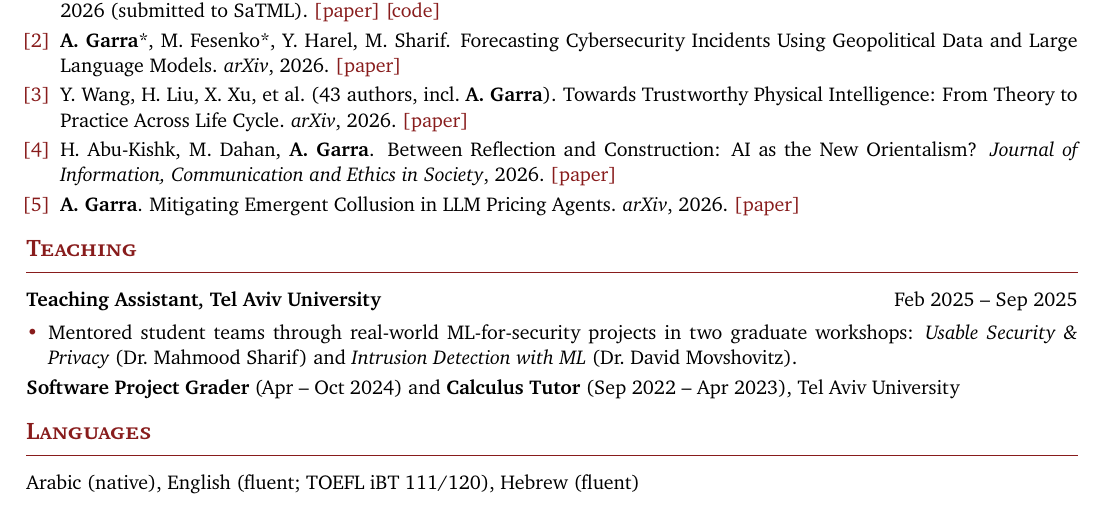
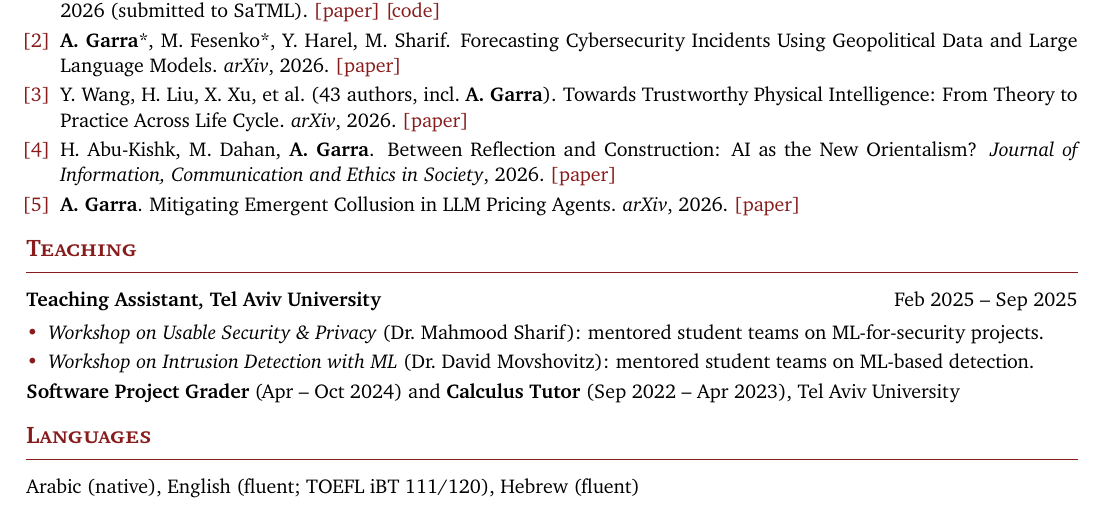
Before and after one commit to abdullahgarra/abdullahgarra.github.io, a LaTeX CV (cv/AbdullahGarra_CV.tex): part of the page, cut so that both start at the same text. Compiled offline with pdfLaTeX.

Commit message:
Rewrite research paragraph and refine CV teaching section
- Replace the research-summary paragraph on the homepage with a
  personal statement on AI safety and secure containment
- CV: one bullet per teaching workshop

Co-Authored-By: Claude Opus 5.5 <noreply@anthropic.com>

```diff
--- a/cv/AbdullahGarra_CV.tex
+++ b/cv/AbdullahGarra_CV.tex
@@ -101,8 +101,8 @@
 \section{Teaching}
 \entry{Teaching Assistant, Tel Aviv University}{Feb 2025 -- Sep 2025}{}{}
 \begin{itemize}
-  \item Mentored student teams through real-world ML-for-security projects in two graduate workshops:
-        \textit{Usable Security \& Privacy} (Dr.\ Mahmood Sharif) and \textit{Intrusion Detection with ML} (Dr.\ David Movshovitz).
+  \item \textit{Workshop on Usable Security \& Privacy} (Dr.\ Mahmood Sharif): mentored student teams on ML-for-security projects.
+  \item \textit{Workshop on Intrusion Detection with ML} (Dr.\ David Movshovitz): mentored student teams on ML-based detection.
 \end{itemize}
 \textbf{Software Project Grader} (Apr -- Oct 2024) and \textbf{Calculus Tutor} (Sep 2022 -- Apr 2023), Tel Aviv University
 
```
Also changed, not shown: _pages/about.md (+1 -1 lines), assets/pdf/AbdullahGarra.pdf.
